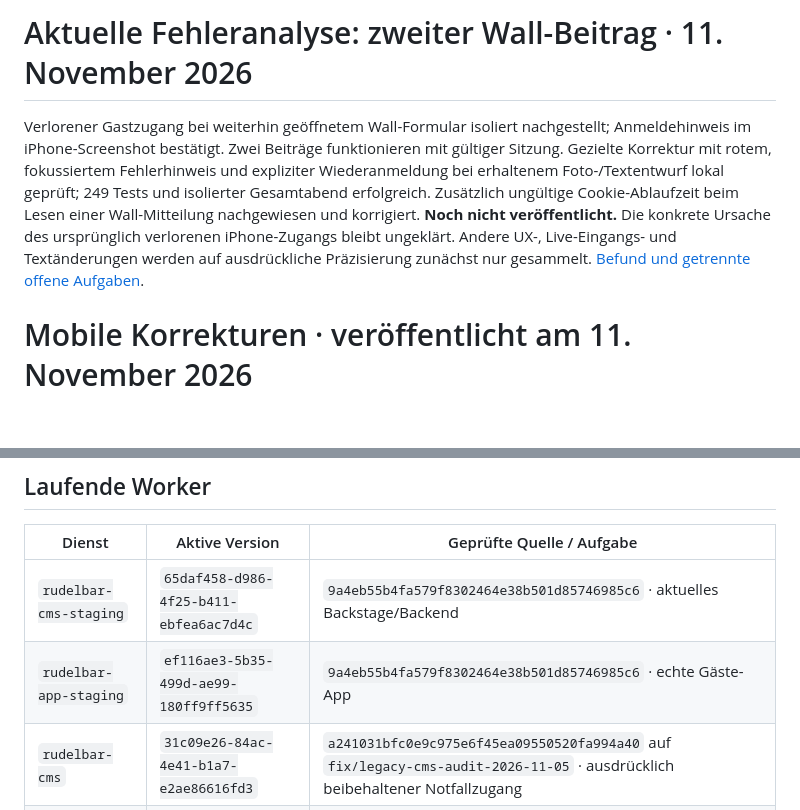
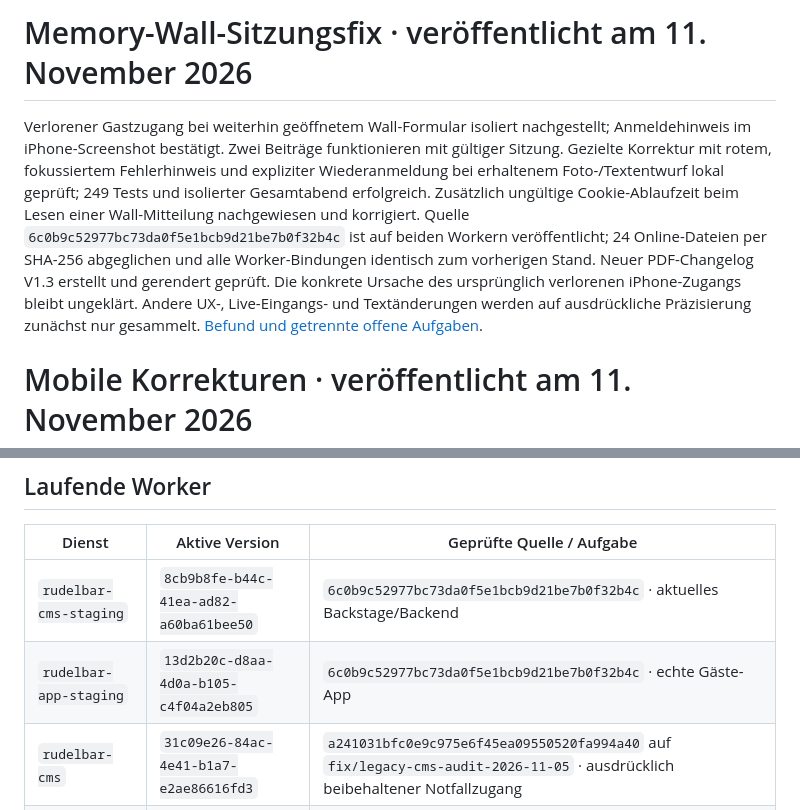
Before and after one commit to christopherharmszd/rudelbar-2.0, a Markdown page: docs/CURRENT.md, 2 parts joined by grey strips. Rendered like a GitHub page; blank space fills up the shorter version.

```diff
--- a/docs/CURRENT.md
+++ b/docs/CURRENT.md
@@ -1,6 +1,6 @@
-# Aktuelle Fehleranalyse: zweiter Wall-Beitrag · 11. November 2026
+# Memory-Wall-Sitzungsfix · veröffentlicht am 11. November 2026
 
-Verlorener Gastzugang bei weiterhin geöffnetem Wall-Formular isoliert nachgestellt; Anmeldehinweis im iPhone-Screenshot bestätigt. Zwei Beiträge funktionieren mit gültiger Sitzung. Gezielte Korrektur mit rotem, fokussiertem Fehlerhinweis und expliziter Wiederanmeldung bei erhaltenem Foto-/Textentwurf lokal geprüft; 249 Tests und isolierter Gesamtabend erfolgreich. Zusätzlich ungültige Cookie-Ablaufzeit beim Lesen einer Wall-Mitteilung nachgewiesen und korrigiert. **Noch nicht veröffentlicht.** Die konkrete Ursache des ursprünglich verlorenen iPhone-Zugangs bleibt ungeklärt. Andere UX-, Live-Eingangs- und Textänderungen werden auf ausdrückliche Präzisierung zunächst nur gesammelt. [Befund und getrennte offene Aufgaben](wall-session-2026-11-11.md).
+Verlorener Gastzugang bei weiterhin geöffnetem Wall-Formular isoliert nachgestellt; Anmeldehinweis im iPhone-Screenshot bestätigt. Zwei Beiträge funktionieren mit gültiger Sitzung. Gezielte Korrektur mit rotem, fokussiertem Fehlerhinweis und expliziter Wiederanmeldung bei erhaltenem Foto-/Textentwurf lokal geprüft; 249 Tests und isolierter Gesamtabend erfolgreich. Zusätzlich ungültige Cookie-Ablaufzeit beim Lesen einer Wall-Mitteilung nachgewiesen und korrigiert. Quelle `6c0b9c52977bc73da0f5e1bcb9d21be7b0f32b4c` ist auf beiden Workern veröffentlicht; 24 Online-Dateien per SHA-256 abgeglichen und alle Worker-Bindungen identisch zum vorherigen Stand. Neuer PDF-Changelog V1.3 erstellt und gerendert geprüft. Die konkrete Ursache des ursprünglich verlorenen iPhone-Zugangs bleibt ungeklärt. Andere UX-, Live-Eingangs- und Textänderungen werden auf ausdrückliche Präzisierung zunächst nur gesammelt. [Befund und getrennte offene Aufgaben](wall-session-2026-11-11.md).
 
 # Mobile Korrekturen · veröffentlicht am 11. November 2026
 
@@ -51,8 +51,8 @@ Die freigegebenen Darstellungsänderungen an Terminen, Aktuelles und Abschlussfo
 
 | Dienst | Aktive Version | Geprüfte Quelle / Aufgabe |
 | --- | --- | --- |
-| `rudelbar-cms-staging` | `65daf458-d986-4f25-b411-ebfea6ac7d4c` | `9a4eb55b4fa579f8302464e38b501d85746985c6` · aktuelles Backstage/Backend |
-| `rudelbar-app-staging` | `ef116ae3-5b35-499d-ae99-180ff9ff5635` | `9a4eb55b4fa579f8302464e38b501d85746985c6` · echte Gäste-App |
+| `rudelbar-cms-staging` | `8cb9b8fe-b44c-41ea-ad82-a60ba61bee50` | `6c0b9c52977bc73da0f5e1bcb9d21be7b0f32b4c` · aktuelles Backstage/Backend |
+| `rudelbar-app-staging` | `13d2b20c-d8aa-4d0a-b105-c4f04a2eb805` | `6c0b9c52977bc73da0f5e1bcb9d21be7b0f32b4c` · echte Gäste-App |
 | `rudelbar-cms` | `31c09e26-84ac-4e41-b1a7-e2ae86616fd3` | `a241031bfc0e9c975e6f45ea09550520fa994a40` auf `fix/legacy-cms-audit-2026-11-05` · ausdrücklich beibehaltener Notfallzugang |
 | `rudelbar-gtm-feedback` | `8c78a709-1f27-4618-962b-a2d2e5f8bfda` | eigenständige Feedback-Anwendung mit eigener D1-Datenbank; unverändert erhalten |
 
```
Also changed, not shown: docs/production-release.md (+6 -0 lines), docs/wall-session-2026-11-11.md (+9 -1 lines).
